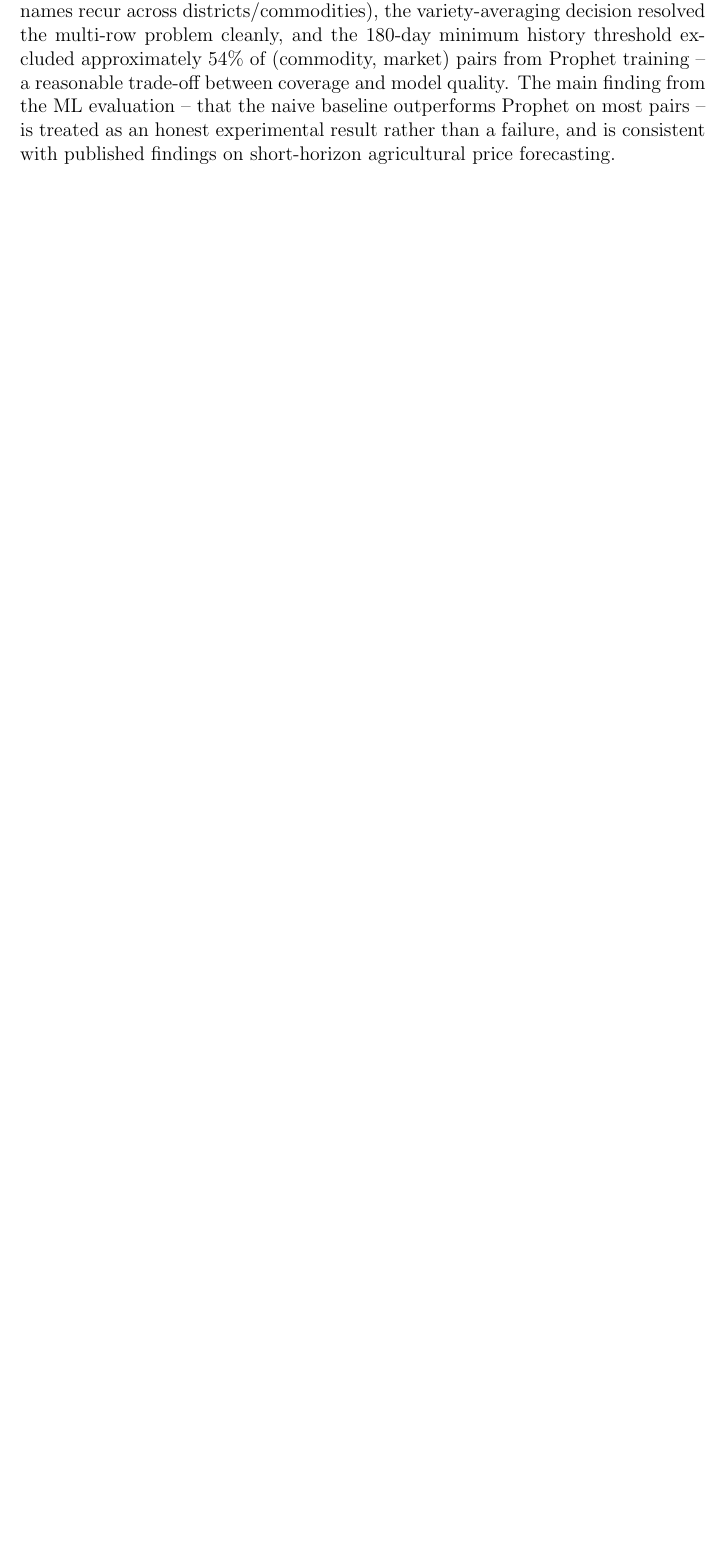
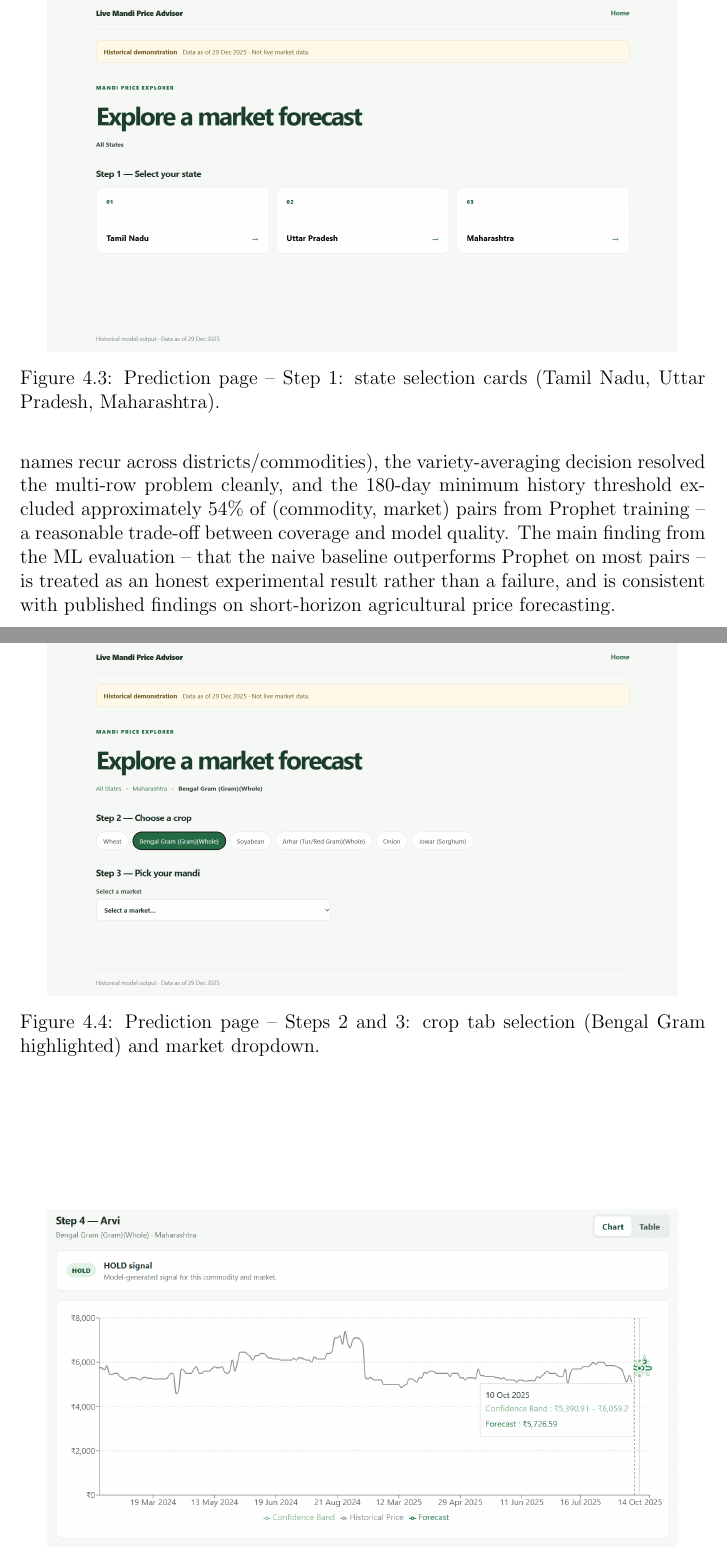
Before and after one commit to live-mandi-advisor/live-mandi-price-advisor, a LaTeX thesis (report/main.tex, which reads report/chapters/chapter4_results.tex): part of page 22 of 26 before the commit and two parts of pages 23 and 24 of 29 after it, the two joined at a grey line, cut at the place of the change, the shorter picture padded with empty space. Compiled offline with pdfLaTeX.

Commit message:
Add web app screenshots to Chapter 4 results

```diff
--- a/report/chapters/chapter4_results.tex
+++ b/report/chapters/chapter4_results.tex
@@ -208,0 +226,24 @@ view with SELL/HOLD badges. All forecasts display a prominent
+\label{fig:screen_features}
+\end{figure}
+
+\begin{figure}[h]
+\centering
+\includegraphics[width=0.92\textwidth]{images/screen_forecast_step1.png}
+\caption{Prediction page -- Step 1: state selection cards (Tamil Nadu, Uttar Pradesh, Maharashtra).}
+\label{fig:screen_step1}
+\end{figure}
+
+\begin{figure}[h]
+\centering
+\includegraphics[width=0.92\textwidth]{images/screen_forecast_step23.png}
+\caption{Prediction page -- Steps 2 and 3: crop tab selection (Bengal Gram highlighted) and market dropdown.}
+\label{fig:screen_step23}
+\end{figure}
+
+\begin{figure}[h]
+\centering
+\includegraphics[width=0.92\textwidth]{images/screen_forecast_chart_hold.png}
+\caption{Prediction page -- forecast chart view: Arvi market, Bengal Gram (Whole), Maharashtra.
+Full price history (Jan 2024 -- Oct 2025) with 7-day Prophet forecast (dashed green) and
+confidence band. HOLD signal shown; tooltip displays forecast price and confidence interval
+for the selected date.}
```
Also changed, not shown: report/images/screen_forecast_chart_hold.png (added), report/images/screen_forecast_step1.png (added), report/images/screen_forecast_step23.png (added), report/images/screen_forecast_table_sell.png (added), report/images/screen_home_features.png (added), report/images/screen_home_hero.png (added), report/chapters/chapter4_results.tex (28 more changed lines).
